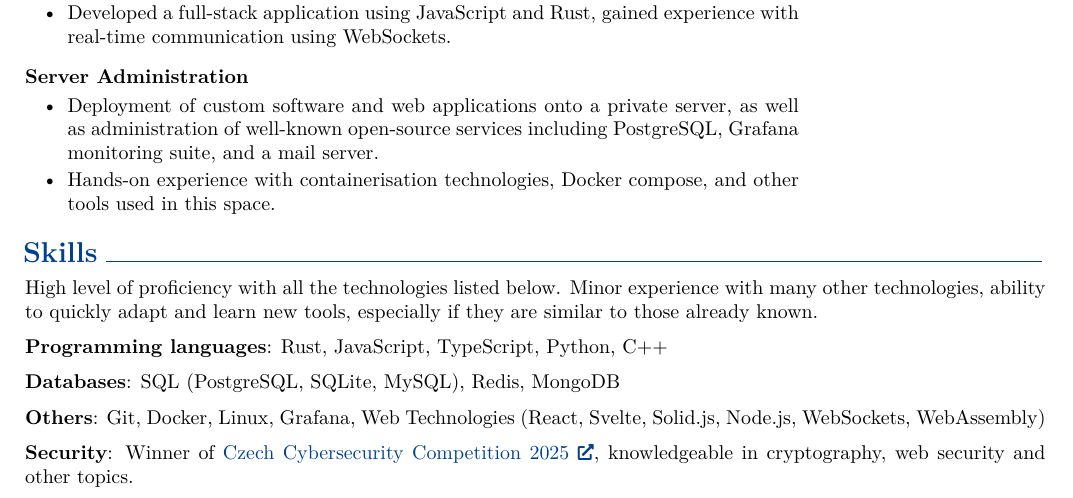
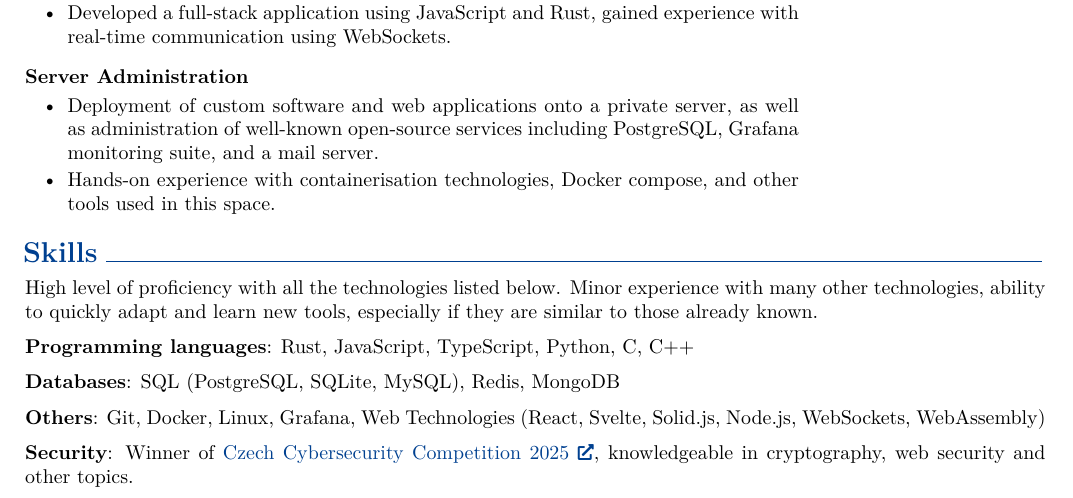
Before and after one commit to mvolfik/mvolfik.github.io, a LaTeX CV (cv/Matěj_Volf_CV.tex): part of the page, cut so that both start at the same text. Compiled offline with pdfLaTeX.

Commit message:
ofc i know C

```diff
--- a/cv/Matěj_Volf_CV.tex
+++ b/cv/Matěj_Volf_CV.tex
@@ -320,7 +320,7 @@
         \vspace{0.2 cm}
 
         \begin{onecolentry}
-            \textbf{Programming languages}: Rust, JavaScript, TypeScript, Python, C++
+            \textbf{Programming languages}: Rust, JavaScript, TypeScript, Python, C, C++
         \end{onecolentry}
 
         \vspace{0.2 cm}
```
Also changed, not shown: 1 other file.
